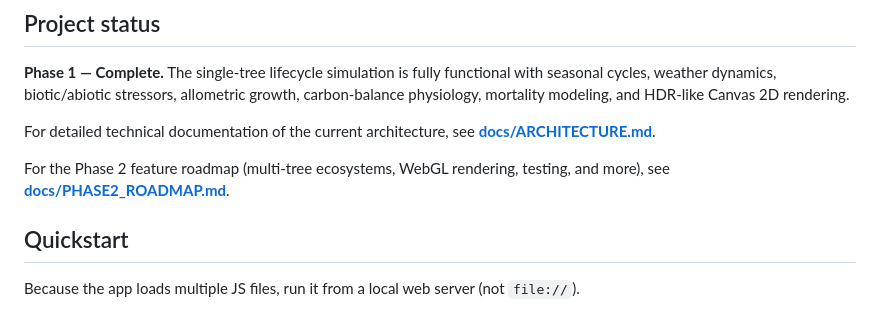
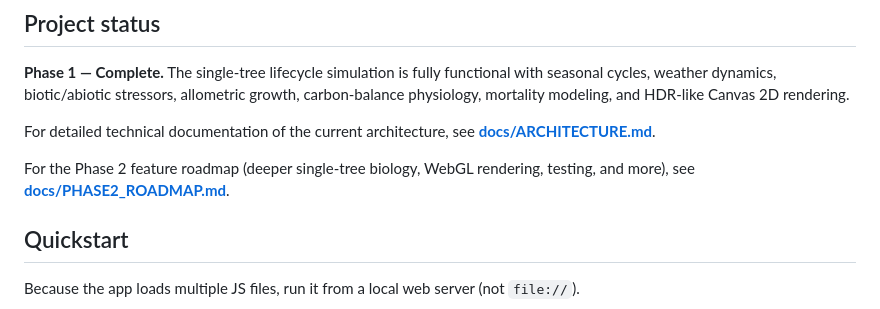
Before and after one commit to kamrankhan78694/TreeLifeSimulation, a Markdown page: README.md, the part around the change. Drawn GitHub-style.

```diff
--- a/README.md
+++ b/README.md
@@ -8,7 +8,7 @@ A modular, vanilla HTML/CSS/JS single-page simulation of a tree’s life over ti
 
 For detailed technical documentation of the current architecture, see **[docs/ARCHITECTURE.md](docs/ARCHITECTURE.md)**.
 
-For the Phase 2 feature roadmap (multi-tree ecosystems, WebGL rendering, testing, and more), see **[docs/PHASE2_ROADMAP.md](docs/PHASE2_ROADMAP.md)**.
+For the Phase 2 feature roadmap (deeper single-tree biology, WebGL rendering, testing, and more), see **[docs/PHASE2_ROADMAP.md](docs/PHASE2_ROADMAP.md)**.
 
 ## Quickstart
 
```
Also changed, not shown: docs/ARCHITECTURE.md (+2 -2 lines), docs/PHASE2_ROADMAP.md (+45 -49 lines).
